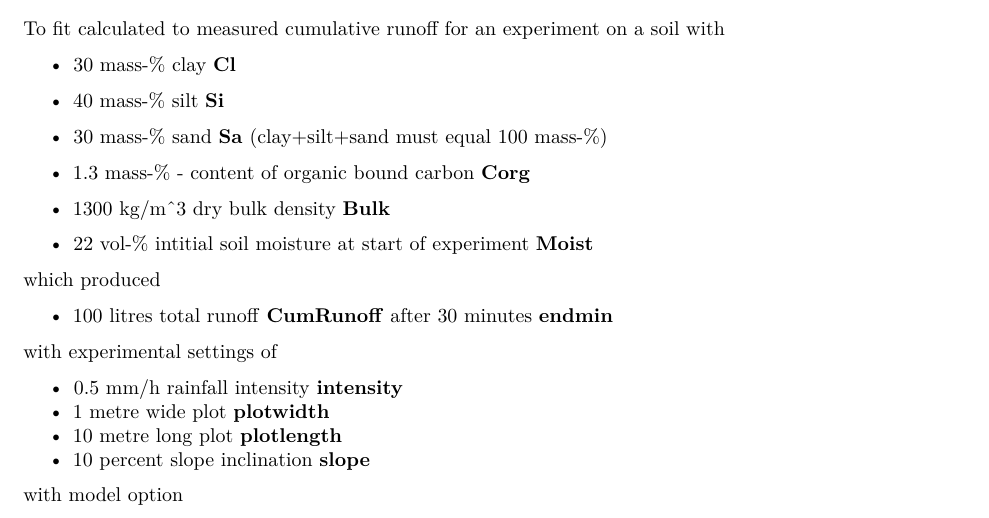
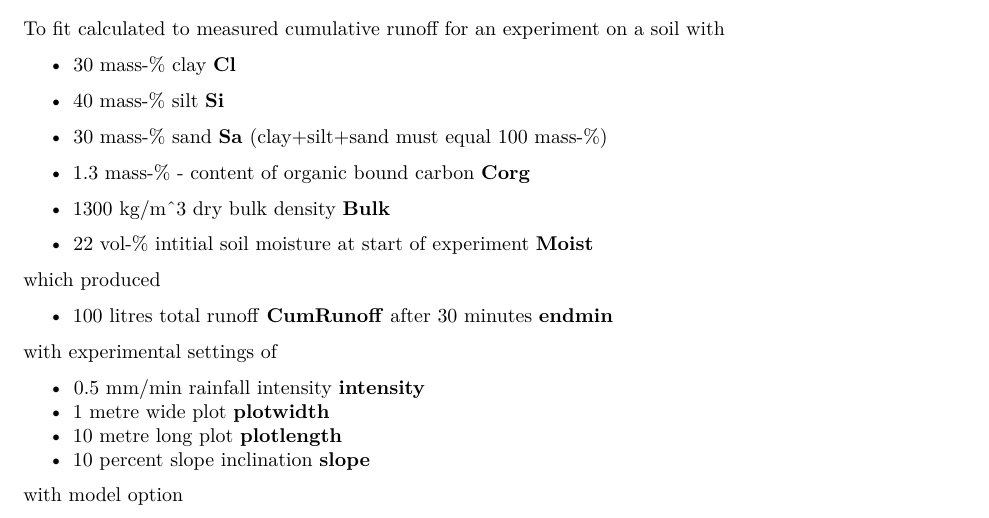
Before and after one commit to jonaslenz/toolbox.e3d, an R Markdown document (vignettes/my_vignette.Rmd): part of page 2 of 9, cut so that both start at the same text. Rendered offline with R 4.5, knitr and Pandoc, then LaTeX, with nearby package versions; both versions are drawn in the output format of the newer one; some code elsewhere in the file could not run offline.

```diff
--- a/vignettes/my_vignette.Rmd
+++ b/vignettes/my_vignette.Rmd
@@ -1,7 +1,7 @@
 ---
 title: "toolbox.e3d"
 output:
-  rmarkdown::html_vignette:
+  rmarkdown::pdf_document:
     toc: TRUE
 vignette: >
   %\VignetteIndexEntry{toolbox.e3d}
@@ -116,7 +116,7 @@
 
 with experimental settings of
 
- - 0.5 mm/h rainfall intensity **intensity**
+ - 0.5 mm/min rainfall intensity **intensity**
  - 1 metre wide plot **plotwidth**
  - 10 metre long plot **plotlength**
  - 10 percent slope inclination **slope**
```
Also changed, not shown: vignettes/my_vignette.pdf (added).
